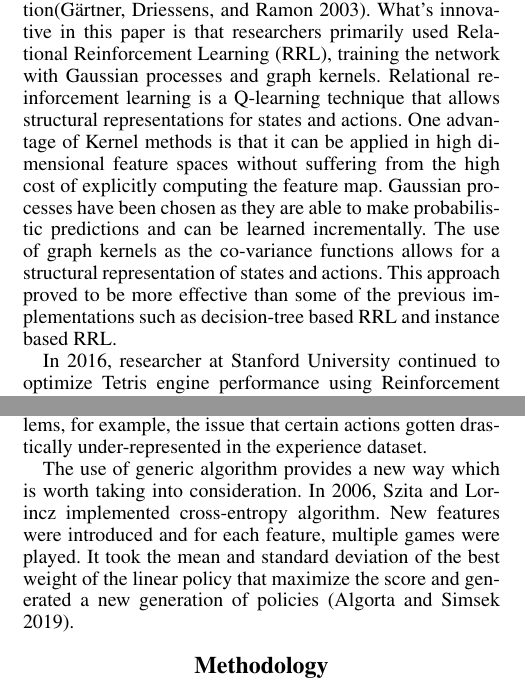
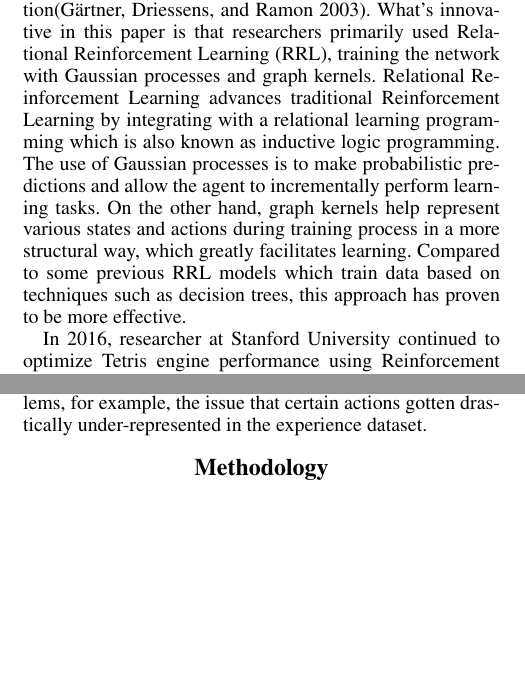
Before and after one commit to shuheng-cao/CS486GroupProject, a LaTeX paper (Report/project_report_template.tex): two parts of the columns of page 2 of 4, joined at a grey line, cut so that both start at the same text, the shorter picture padded with empty space. Compiled offline with pdfLaTeX.

Commit message:
modified related work

```diff
--- a/Report/project_report_template.tex
+++ b/Report/project_report_template.tex
@@ -95,16 +95,11 @@ Tsai, Yen, Ma and Yu implemented "Tetris A.I.". Scores will be rewarded if a I-T
 
 Moreover, they also implemented another model called "Two Wide Combo A.I.", which is a little bit more complex than the previous algorithms. It breaks the process into two parts. One is to "Stack" on the left eight columns by using BFS, and the other part is "Combo", which is to eliminate rows consecutively to earn Combo Bonus by dropping Tetrominos into the rest two columns \cite{WCWT}.
 
-
 The use of generic algorithm provides a new way which is worth taking into consideration. In 2006, Szita and Lorincz implemented cross-entropy algorithm. New features were introduced and for each feature, multiple games were played. It took the mean and standard deviation of the best weight of the linear policy that maximize the score and generated a new generation of policies \cite{SO19}.
 
-Back in 2003, Thomas Gärtner, Kurt Driessens and Jan Ramon introduced a new approach to Tetris optimization\cite{s017}. What's innovative in this paper is that researchers primarily used Relational Reinforcement Learning (RRL), training the network with Gaussian processes and graph kernels. Relational reinforcement learning is a Q-learning technique that allows structural representations for states and actions. One advantage of Kernel methods is that it can be applied in high dimensional feature spaces without suffering from the high cost of explicitly computing the feature map. Gaussian processes have been chosen as they are able to make probabilistic predictions and can be learned incrementally. The use of graph kernels as the co-variance functions allows for a structural representation of states and actions. This approach proved to be more effective than some of the previous implementations such as decision-tree based RRL and instance based RRL.
+Back in 2003, Thomas Gärtner, Kurt Driessens and Jan Ramon introduced a new approach to Tetris optimization\cite{s017}. What's innovative in this paper is that researchers primarily used Relational Reinforcement Learning (RRL), training the network with Gaussian processes and graph kernels. Relational Reinforcement Learning advances traditional Reinforcement Learning by integrating with a relational learning programming which is also known as inductive logic programming. The use of Gaussian processes is to make probabilistic predictions and allow the agent to incrementally perform learning tasks. On the other hand, graph kernels help represent various states and actions during training process in a more structural way, which greatly facilitates learning. Compared to some previous RRL models which train data based on techniques such as decision trees, this approach has proven to be more effective.
 
 In 2016, researcher at Stanford University continued to optimize Tetris engine performance using Reinforcement Learning \cite{s016}. They used a notation called Q function. This function evaluate actions taken by the AI at various stages/states during the game; the value of this Q function tells us what the best next action is. Researchers attempted to improve convergence of Q function with the aid of heuristic functions. This method yields the best performance when combined with grouping actions. Basically, grouping actions means the entire sequence of actions a single piece take as it drops to the bottom whereas a single action is just one movement of the piece such as one space to the left. Although grouped actions increase game length compared to single actions, they achieved a much high game score. Another technique that significantly boosts the performance is transfer learning. Transfer learning effectively scores an average of two lines per game, compared to no lines for learning from scratch. The final technique used is called prioritized sweeping. Prioritized sweeping involves calculating a priority value. Based on that value, the researchers sampled actions based on probabilities proportionally to their priorities. This technique solves several problems, for example, the issue that certain actions gotten drastically under-represented in the experience dataset.
-
-
-The use of generic algorithm provides a new way which is worth taking into consideration. In 2006, Szita and Lorincz implemented cross-entropy algorithm. New features were introduced and for each feature, multiple games were played. It took the mean and standard deviation of the best weight of the linear policy that maximize the score and generated a new generation of policies \cite{SO19}.
-
 
 %%%%%%%%%. Methodology %%%%%%%%%
 
```
Also changed, not shown: Report/project_report_template.pdf.
